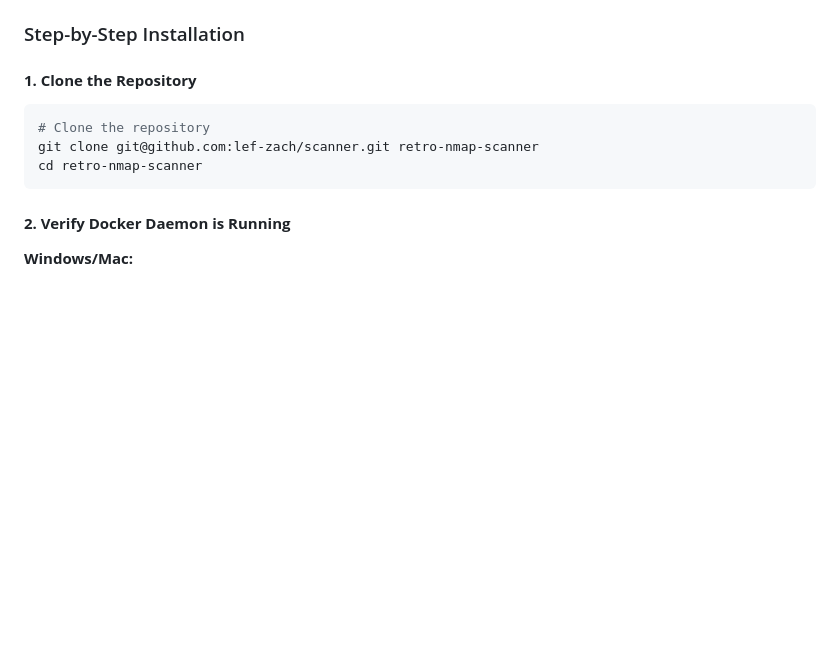
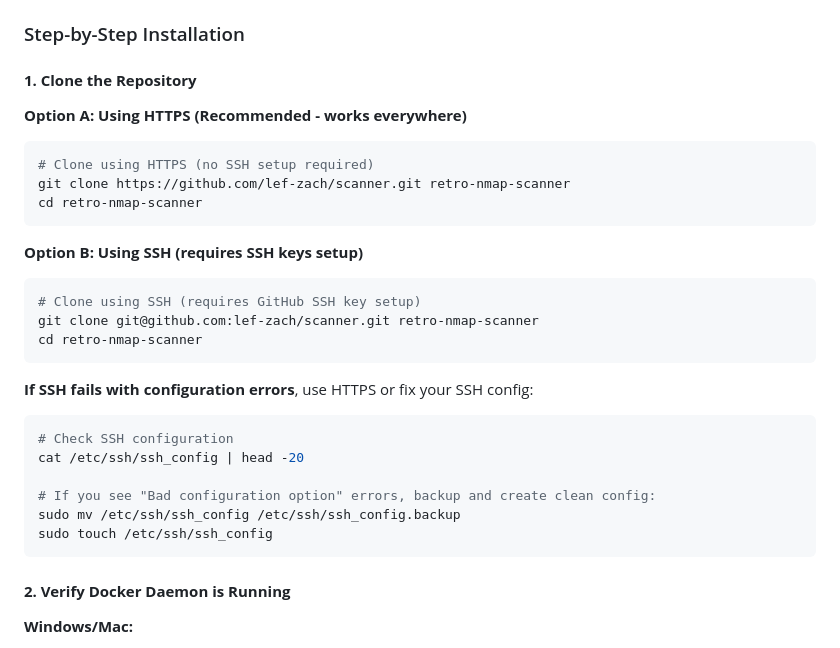
Before and after one commit to lef-zach/scanner, a Markdown page: README.md, the part around the change. Rendered like a GitHub page; blank space fills up the shorter version.

Commit message:
Add HTTPS clone option and SSH troubleshooting to documentation
- Added HTTPS clone method as recommended alternative
- Added SSH configuration troubleshooting steps
- Improved clarity for users with SSH issues

````diff
--- a/README.md
+++ b/README.md
@@ -39,10 +39,29 @@ git --version
 ### Step-by-Step Installation
 
 #### **1. Clone the Repository**
+
+**Option A: Using HTTPS (Recommended - works everywhere)**
 ```bash
-# Clone the repository
+# Clone using HTTPS (no SSH setup required)
+git clone https://github.com/lef-zach/scanner.git retro-nmap-scanner
+cd retro-nmap-scanner
+```
+
+**Option B: Using SSH (requires SSH keys setup)**
+```bash
+# Clone using SSH (requires GitHub SSH key setup)
 git clone git@github.com:lef-zach/scanner.git retro-nmap-scanner
 cd retro-nmap-scanner
+```
+
+**If SSH fails with configuration errors**, use HTTPS or fix your SSH config:
+```bash
+# Check SSH configuration
+cat /etc/ssh/ssh_config | head -20
+
+# If you see "Bad configuration option" errors, backup and create clean config:
+sudo mv /etc/ssh/ssh_config /etc/ssh/ssh_config.backup
+sudo touch /etc/ssh/ssh_config
 ```
 
 #### **2. Verify Docker Daemon is Running**
````
